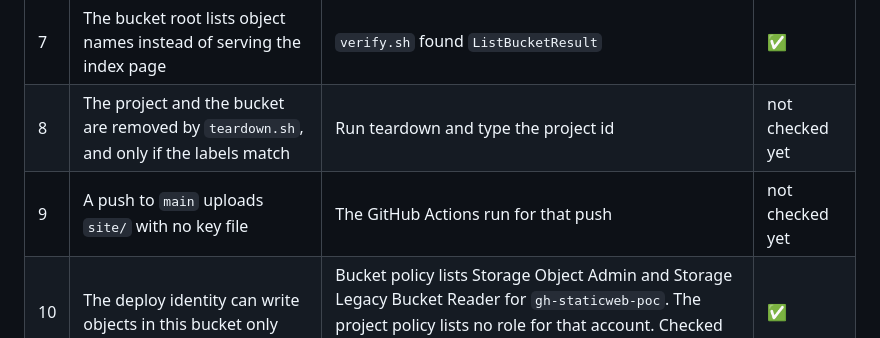
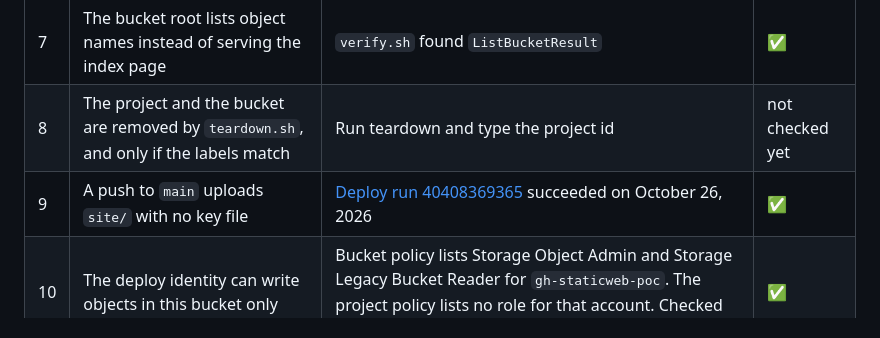
Before and after one commit to zsociety47/gcp-static-website-poc, a Markdown page: README.md, the part around the change. GitHub-like rendering.

Commit message:
Record the first green GitHub deploy.
Run 40408369365 signed in with Workload Identity Federation and uploaded the site.

Co-authored-by: Cursor <cursoragent@cursor.com>

```diff
--- a/README.md
+++ b/README.md
@@ -281,7 +281,7 @@ A small public website can be hosted from a Google Cloud Storage bucket, with an
 | 6 | No key file or billing account id is stored in the repository | `.env` is gitignored. `git status` does not list it | ✅ |
 | 7 | The bucket root lists object names instead of serving the index page | `verify.sh` found `ListBucketResult` | ✅ |
 | 8 | The project and the bucket are removed by `teardown.sh`, and only if the labels match | Run teardown and type the project id | not checked yet |
-| 9 | A push to `main` uploads `site/` with no key file | The GitHub Actions run for that push | not checked yet |
+| 9 | A push to `main` uploads `site/` with no key file | [Deploy run 40408369365](https://github.com/zsociety47/gcp-static-website-poc/actions/runs/40408369365) succeeded on October 26, 2026 | ✅ |
 | 10 | The deploy identity can write objects in this bucket only | Bucket policy lists Storage Object Admin and Storage Legacy Bucket Reader for `gh-staticweb-poc`. The project policy lists no role for that account. Checked October 26, 2026 | ✅ |
 
 ## What's in this repository
```
